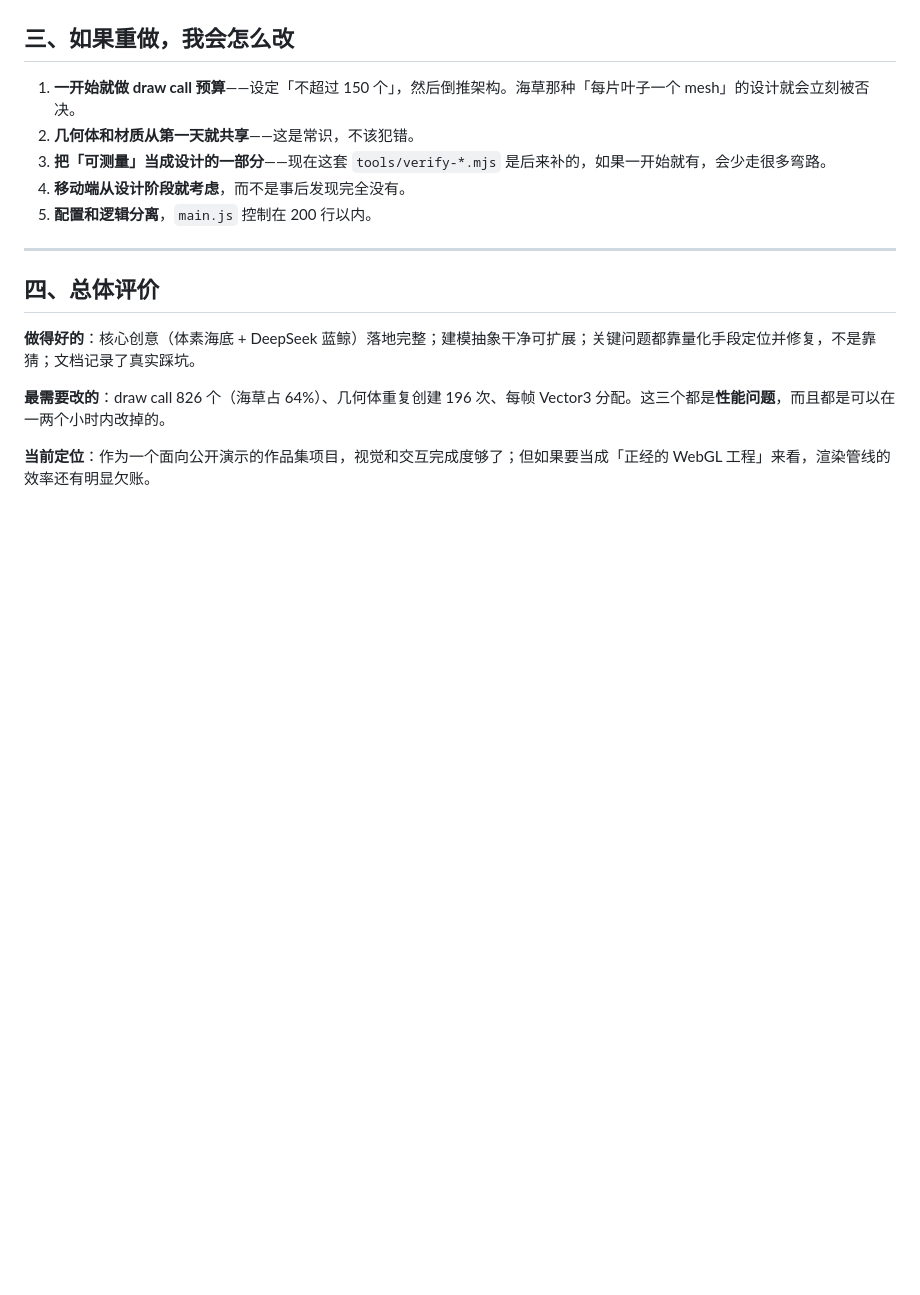
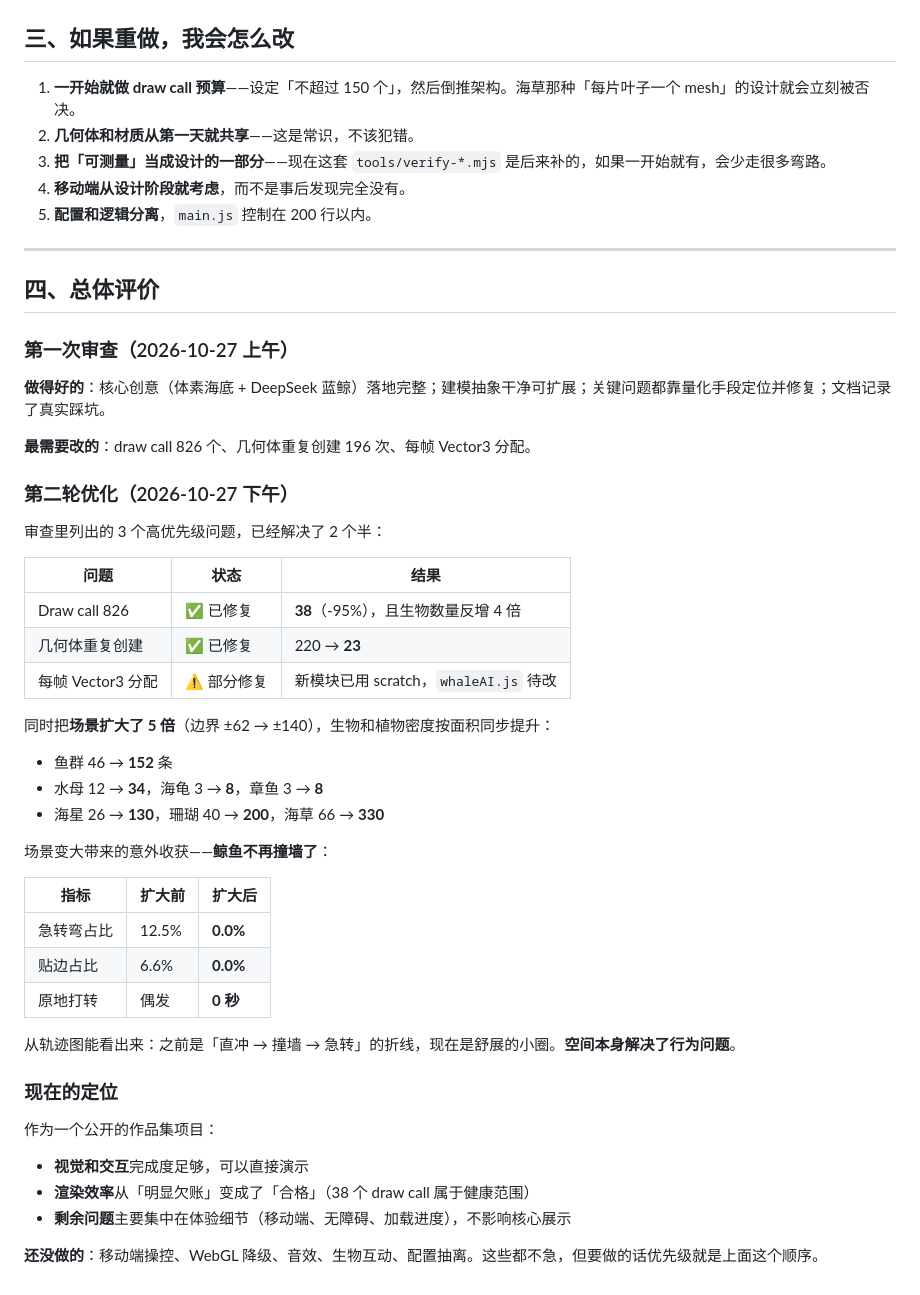
Before and after one commit to Cl0ud-99/pixel-abyss, a Markdown page: SELF-REVIEW.md, the part around one of its changes. Rendered like a GitHub page; blank space fills up the shorter version.

```diff
--- a/SELF-REVIEW.md
+++ b/SELF-REVIEW.md
@@ -212,8 +222,44 @@ CDN 要下载 650KB 的 three.module.js，首次加载时只有一个转圈动
 
 ## 四、总体评价
 
-**做得好的**：核心创意（体素海底 + DeepSeek 蓝鲸）落地完整；建模抽象干净可扩展；关键问题都靠量化手段定位并修复，不是靠猜；文档记录了真实踩坑。
+### 第一次审查（2026-10-27 上午）
 
-**最需要改的**：draw call 826 个（海草占 64%）、几何体重复创建 196 次、每帧 Vector3 分配。这三个都是**性能问题**，而且都是可以在一两个小时内改掉的。
+**做得好的**：核心创意（体素海底 + DeepSeek 蓝鲸）落地完整；建模抽象干净可扩展；关键问题都靠量化手段定位并修复；文档记录了真实踩坑。
 
-**当前定位**：作为一个面向公开演示的作品集项目，视觉和交互完成度够了；但如果要当成「正经的 WebGL 工程」来看，渲染管线的效率还有明显欠账。
+**最需要改的**：draw call 826 个、几何体重复创建 196 次、每帧 Vector3 分配。
+
+### 第二轮优化（2026-10-27 下午）
+
+审查里列出的 3 个高优先级问题，已经解决了 2 个半：
+
+| 问题 | 状态 | 结果 |
+| --- | --- | --- |
+| Draw call 826 | ✅ 已修复 | **38**（-95%），且生物数量反增 4 倍 |
+| 几何体重复创建 | ✅ 已修复 | 220 → **23** |
+| 每帧 Vector3 分配 | ⚠️ 部分修复 | 新模块已用 scratch，`whaleAI.js` 待改 |
+
+同时把**场景扩大了 5 倍**（边界 ±62 → ±140），生物和植物密度按面积同步提升：
+
+- 鱼群 46 → **152** 条
+- 水母 12 → **34**，海龟 3 → **8**，章鱼 3 → **8**
+- 海星 26 → **130**，珊瑚 40 → **200**，海草 66 → **330**
+
+场景变大带来的意外收获——**鲸鱼不再撞墙了**：
+
+| 指标 | 扩大前 | 扩大后 |
+| --- | --- | --- |
+| 急转弯占比 | 12.5% | **0.0%** |
+| 贴边占比 | 6.6% | **0.0%** |
+| 原地打转 | 偶发 | **0 秒** |
+
+从轨迹图能看出来：之前是「直冲 → 撞墙 → 急转」的折线，现在是舒展的小圈。**空间本身解决了行为问题**。
+
+### 现在的定位
+
+作为一个公开的作品集项目：
+
+- **视觉和交互**完成度足够，可以直接演示
+- **渲染效率**从「明显欠账」变成了「合格」（38 个 draw call 属于健康范围）
+- **剩余问题**主要集中在体验细节（移动端、无障碍、加载进度），不影响核心展示
+
+**还没做的**：移动端操控、WebGL 降级、音效、生物互动、配置抽离。这些都不急，但要做的话优先级就是上面这个顺序。
```
Also changed, not shown: other parts of SELF-REVIEW.md (+45 -35 lines), README.md (+32 -10 lines).
